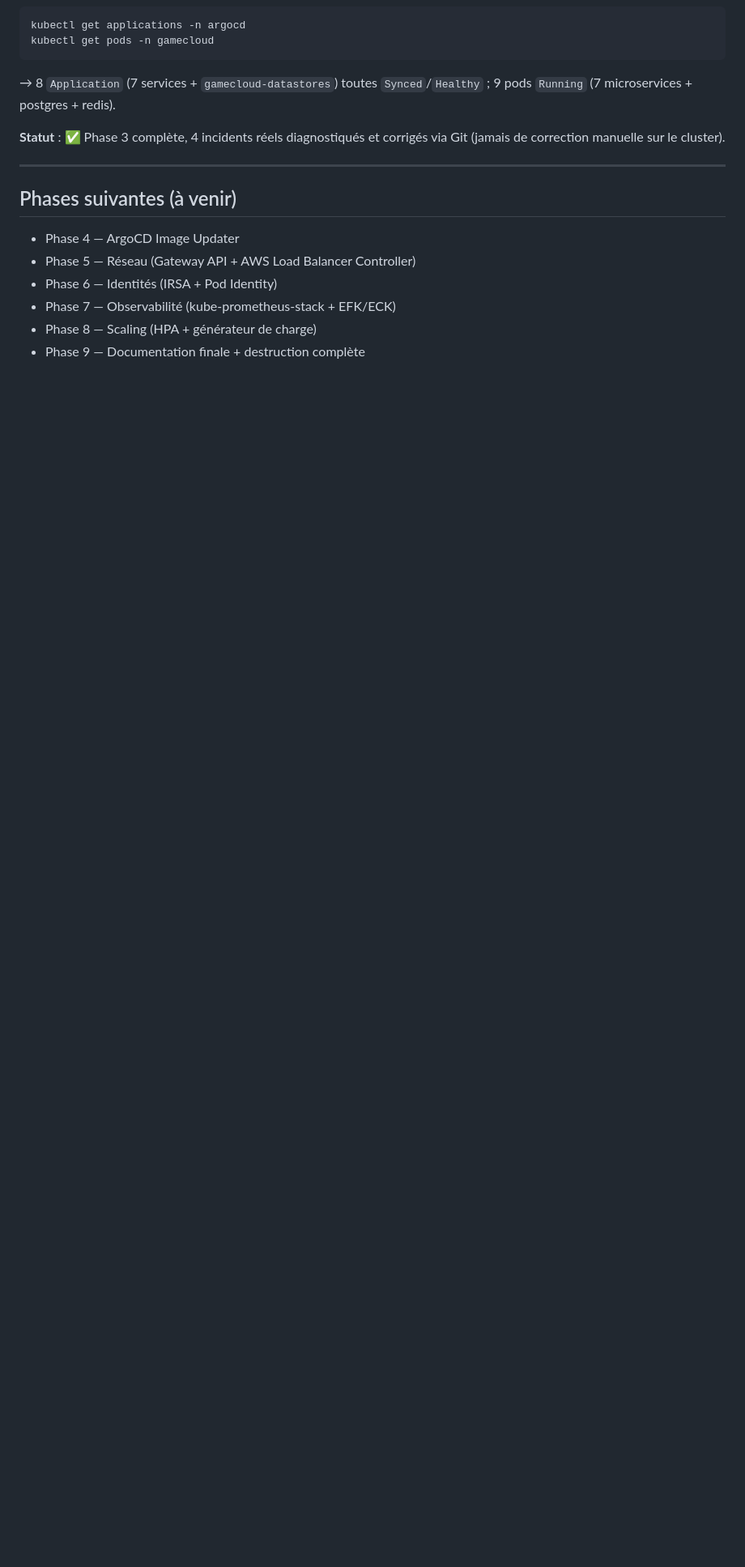
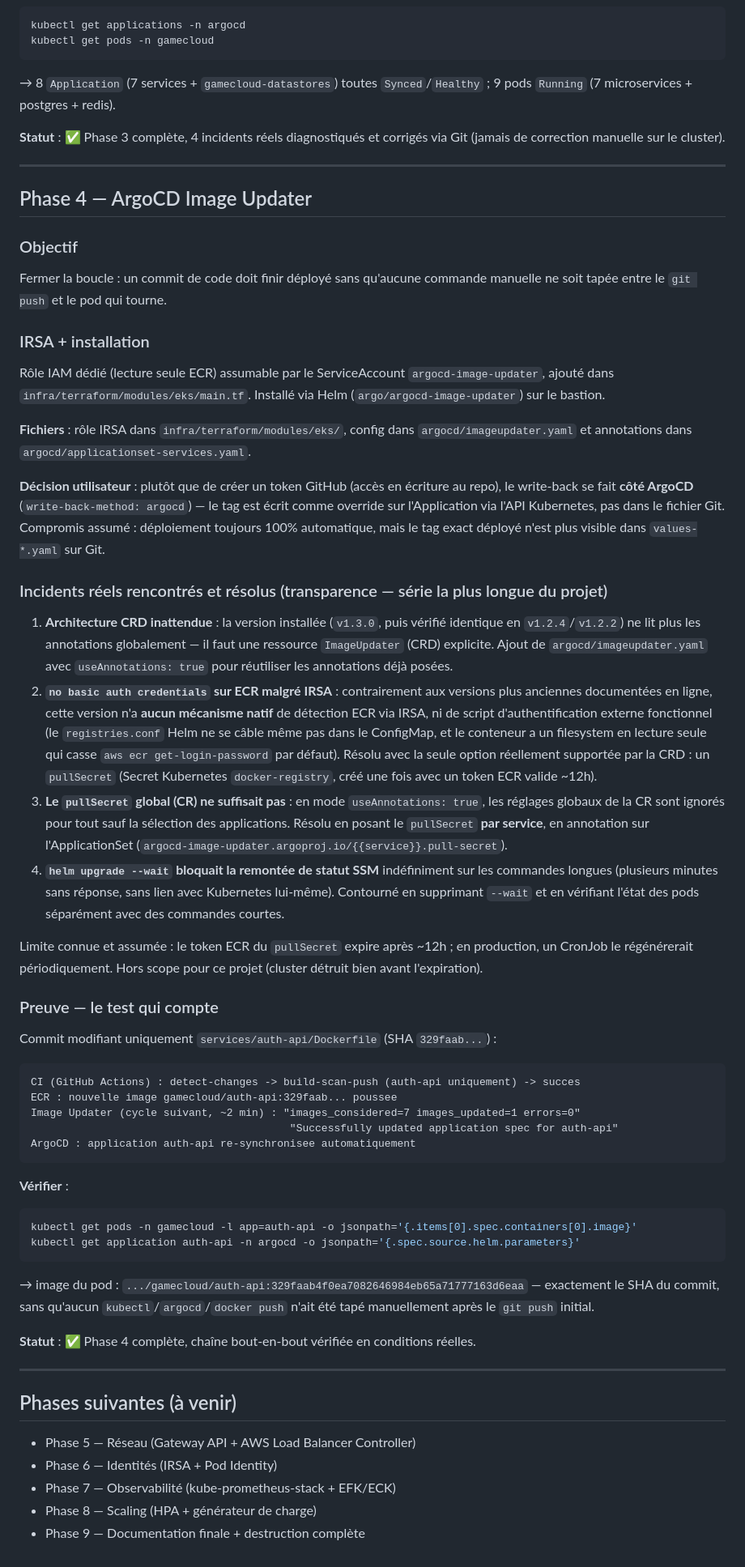
Before and after one commit to JuniorZ-spec/game-cloud, a Markdown page: docs/aws-platform/GUIDE.md, the part around the change. Shown at 81% size. Rendered like a GitHub page; blank space fills up the shorter version.

Commit message:
docs: consigne la Phase 4 (Image Updater) et les 4 incidents reels rencontres

````diff
--- a/docs/aws-platform/GUIDE.md
+++ b/docs/aws-platform/GUIDE.md
@@ -376,9 +376,81 @@ pods `Running` (7 microservices + postgres + redis).
 
 ---
 
+## Phase 4 — ArgoCD Image Updater
+
+### Objectif
+
+Fermer la boucle : un commit de code doit finir déployé sans qu'aucune commande
+manuelle ne soit tapée entre le `git push` et le pod qui tourne.
+
+### IRSA + installation
+
+Rôle IAM dédié (lecture seule ECR) assumable par le ServiceAccount
+`argocd-image-updater`, ajouté dans `infra/terraform/modules/eks/main.tf`. Installé via
+Helm (`argo/argocd-image-updater`) sur le bastion.
+
+**Fichiers** : rôle IRSA dans `infra/terraform/modules/eks/`, config dans
+`argocd/imageupdater.yaml` et annotations dans `argocd/applicationset-services.yaml`.
+
+**Décision utilisateur** : plutôt que de créer un token GitHub (accès en écriture au
+repo), le write-back se fait **côté ArgoCD** (`write-back-method: argocd`) — le tag est
+écrit comme override sur l'Application via l'API Kubernetes, pas dans le fichier Git.
+Compromis assumé : déploiement toujours 100% automatique, mais le tag exact déployé
+n'est plus visible dans `values-*.yaml` sur Git.
+
+### Incidents réels rencontrés et résolus (transparence — série la plus longue du projet)
+
+1. **Architecture CRD inattendue** : la version installée (`v1.3.0`, puis vérifié
+   identique en `v1.2.4`/`v1.2.2`) ne lit plus les annotations globalement — il faut une
+   ressource `ImageUpdater` (CRD) explicite. Ajout de `argocd/imageupdater.yaml` avec
+   `useAnnotations: true` pour réutiliser les annotations déjà posées.
+2. **`no basic auth credentials` sur ECR malgré IRSA** : contrairement aux versions plus
+   anciennes documentées en ligne, cette version n'a **aucun mécanisme natif** de
+   détection ECR via IRSA, ni de script d'authentification externe fonctionnel (le
+   `registries.conf` Helm ne se câble même pas dans le ConfigMap, et le conteneur a un
+   filesystem en lecture seule qui casse `aws ecr get-login-password` par défaut).
+   Résolu avec la seule option réellement supportée par la CRD : un `pullSecret`
+   (Secret Kubernetes `docker-registry`, créé une fois avec un token ECR valide ~12h).
+3. **Le `pullSecret` global (CR) ne suffisait pas** : en mode `useAnnotations: true`,
+   les réglages globaux de la CR sont ignorés pour tout sauf la sélection des
+   applications. Résolu en posant le `pullSecret` **par service**, en annotation sur
+   l'ApplicationSet (`argocd-image-updater.argoproj.io/{{service}}.pull-secret`).
+4. **`helm upgrade --wait` bloquait la remontée de statut SSM** indéfiniment sur les
+   commandes longues (plusieurs minutes sans réponse, sans lien avec Kubernetes
+   lui-même). Contourné en supprimant `--wait` et en vérifiant l'état des pods
+   séparément avec des commandes courtes.
+
+Limite connue et assumée : le token ECR du `pullSecret` expire après ~12h ; en
+production, un CronJob le régénérerait périodiquement. Hors scope pour ce projet
+(cluster détruit bien avant l'expiration).
+
+### Preuve — le test qui compte
+
+Commit modifiant uniquement `services/auth-api/Dockerfile` (SHA `329faab...`) :
+
+```
+CI (GitHub Actions) : detect-changes -> build-scan-push (auth-api uniquement) -> succes
+ECR : nouvelle image gamecloud/auth-api:329faab... poussee
+Image Updater (cycle suivant, ~2 min) : "images_considered=7 images_updated=1 errors=0"
+                                         "Successfully updated application spec for auth-api"
+ArgoCD : application auth-api re-synchronisee automatiquement
+```
+
+**Vérifier** :
+```bash
+kubectl get pods -n gamecloud -l app=auth-api -o jsonpath='{.items[0].spec.containers[0].image}'
+kubectl get application auth-api -n argocd -o jsonpath='{.spec.source.helm.parameters}'
+```
+→ image du pod : `.../gamecloud/auth-api:329faab4f0ea7082646984eb65a71777163d6eaa` —
+exactement le SHA du commit, sans qu'aucun `kubectl`/`argocd`/`docker push` n'ait été
+tapé manuellement après le `git push` initial.
+
+**Statut** : ✅ Phase 4 complète, chaîne bout-en-bout vérifiée en conditions réelles.
+
+---
+
 ## Phases suivantes (à venir)
 
-- Phase 4 — ArgoCD Image Updater
 - Phase 5 — Réseau (Gateway API + AWS Load Balancer Controller)
 - Phase 6 — Identités (IRSA + Pod Identity)
 - Phase 7 — Observabilité (kube-prometheus-stack + EFK/ECK)
````
